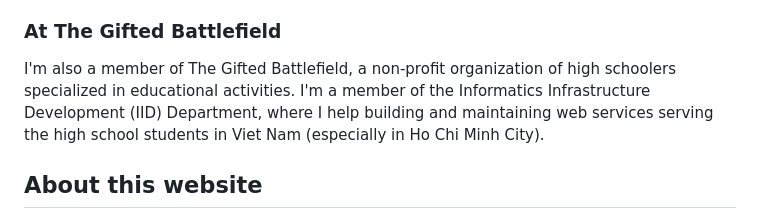
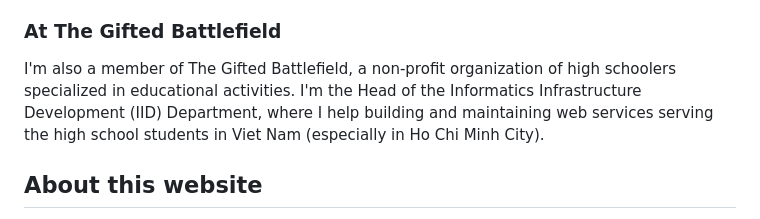
Before and after one commit to hmthien050209/hmthien050209.github.io, a Markdown page: src/pages/index.md, the part around the change. GitHub-like rendering.

Commit message:
feat: update my role at TGB

```diff
--- a/src/pages/index.md
+++ b/src/pages/index.md
@@ -90,7 +90,7 @@ time-to-develop.
 ### At The Gifted Battlefield
 
 I'm also a member of The Gifted Battlefield, a non-profit organization of high schoolers specialized in educational
-activities. I'm a member of the Informatics Infrastructure Development (IID) Department, where I help building and
+activities. I'm the Head of the Informatics Infrastructure Development (IID) Department, where I help building and
 maintaining web services serving the high school students in Viet Nam (especially in Ho Chi Minh City).
 
 ## About this website
```
